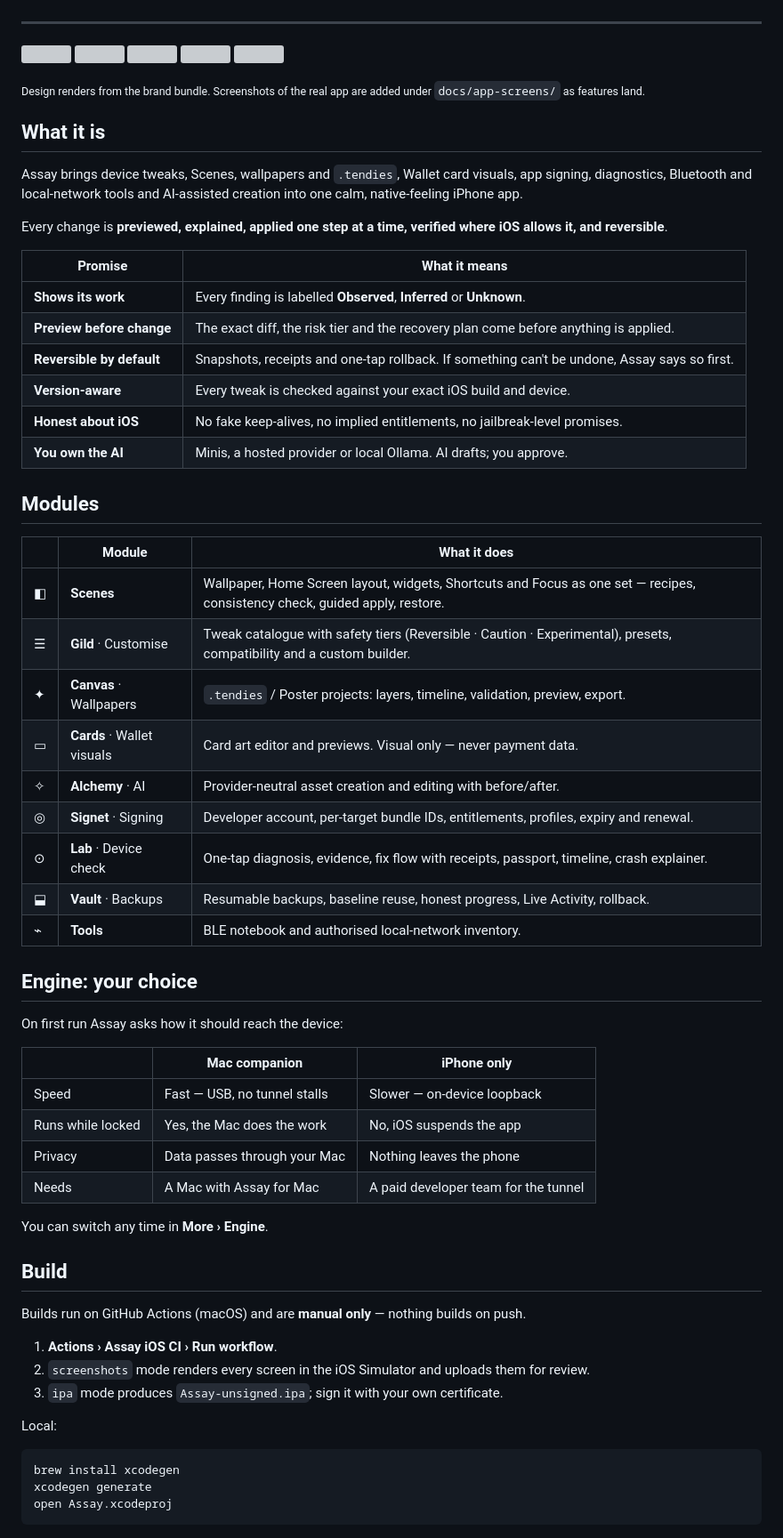
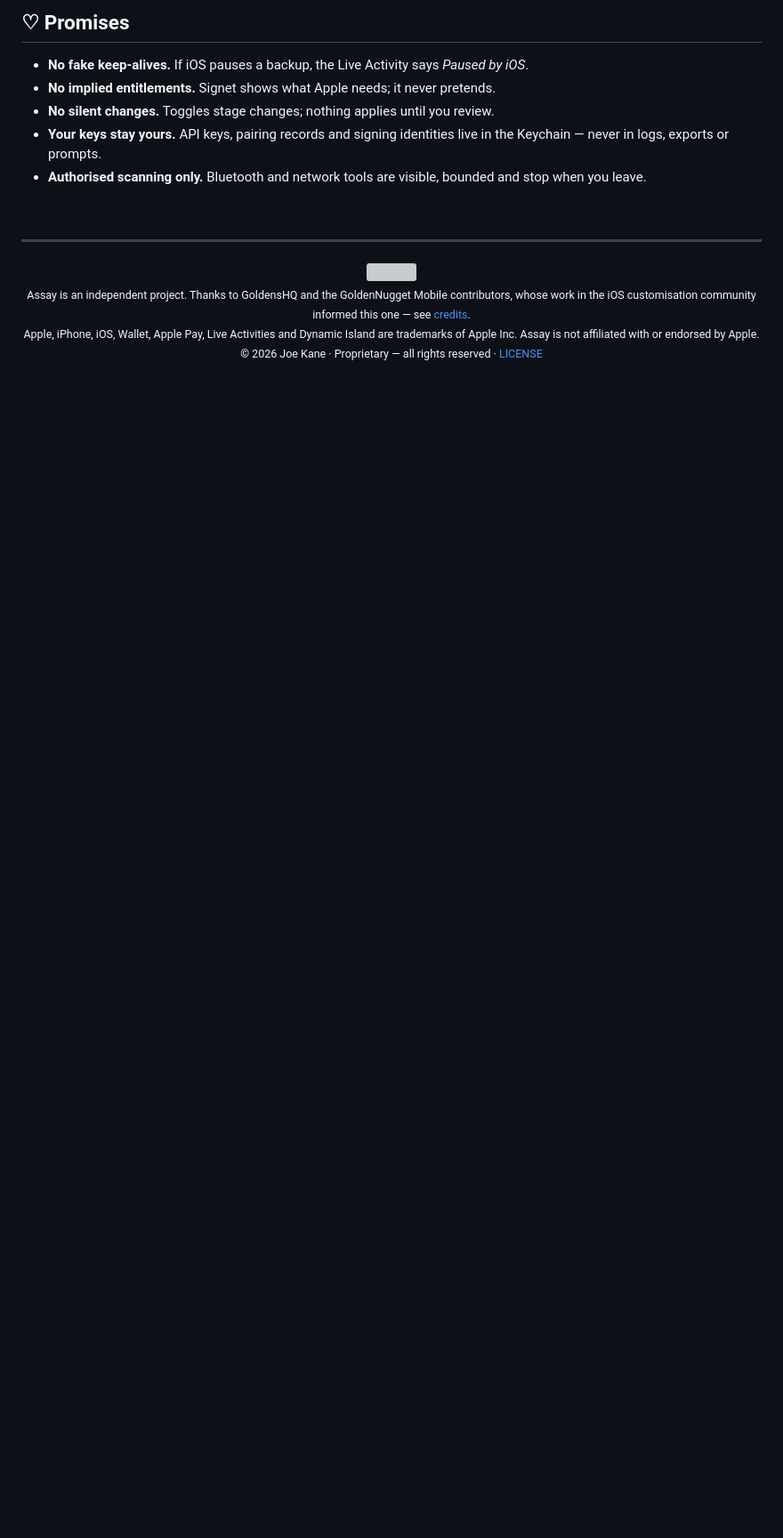
Before and after one commit to JoeSupportWiz/Assay, a Markdown page: README.md, the part around one of its changes. Shown at 89% size. Drawn GitHub-style; blank space fills up the shorter version; grey boxes are pictures that could not be loaded.

Commit message:
Repo makeover: real-app hero, themes and screens art, README rewrite, templates, security policy, changelog

````diff
--- a/README.md
+++ b/README.md
@@ -23,65 +156,22 @@
+</details>
+
+## ♡ Promises
+
+- **No fake keep-alives.** If iOS pauses a backup, the Live Activity says *Paused by iOS*.
+- **No implied entitlements.** Signet shows what Apple needs; it never pretends.
+- **No silent changes.** Toggles stage changes; nothing applies until you review.
+- **Your keys stay yours.** API keys, pairing records and signing identities live in the Keychain — never in logs, exports or prompts.
+- **Authorised scanning only.** Bluetooth and network tools are visible, bounded and stop when you leave.
+
+<br>
+
 ---
 
-<p>
-<img src="docs/screens/01-home-light.png" width="19%"> <img src="docs/screens/02-scenes-light.png" width="19%"> <img src="docs/screens/04-device-check-dark.png" width="19%"> <img src="docs/screens/05-fix-review-light.png" width="19%"> <img src="docs/screens/11-vault-dark.png" width="19%">
+<p align="center">
+  <img src="brand/svg/symbol.svg" width="28" alt=""><br>
+  <sub>
+    Assay is an independent project. Thanks to GoldensHQ and the GoldenNugget Mobile contributors, whose work in the iOS customisation community informed this one — see <a href="CREDITS.md">credits</a>.<br>
+    Apple, iPhone, iOS, Wallet, Apple Pay, Live Activities and Dynamic Island are trademarks of Apple Inc. Assay is not affiliated with or endorsed by Apple.<br>
+    © 2026 Joe Kane · Proprietary — all rights reserved · <a href="LICENSE">LICENSE</a>
+  </sub>
 </p>
-<sub>Design renders from the brand bundle. Screenshots of the real app are added under <code>docs/app-screens/</code> as features land.</sub>
-
-## What it is
-
-Assay brings device tweaks, Scenes, wallpapers and `.tendies`, Wallet card visuals, app signing, diagnostics, Bluetooth and local-network tools and AI-assisted creation into one calm, native-feeling iPhone app.
-
-Every change is **previewed, explained, applied one step at a time, verified where iOS allows it, and reversible**.
-
-| Promise | What it means |
-|---|---|
-| **Shows its work** | Every finding is labelled **Observed**, **Inferred** or **Unknown**. |
-| **Preview before change** | The exact diff, the risk tier and the recovery plan come before anything is applied. |
-| **Reversible by default** | Snapshots, receipts and one-tap rollback. If something can't be undone, Assay says so first. |
-| **Version-aware** | Every tweak is checked against your exact iOS build and device. |
-| **Honest about iOS** | No fake keep-alives, no implied entitlements, no jailbreak-level promises. |
-| **You own the AI** | Minis, a hosted provider or local Ollama. AI drafts; you approve. |
-
-## Modules
-
-| | Module | What it does |
-|---|---|---|
-| ◧ | **Scenes** | Wallpaper, Home Screen layout, widgets, Shortcuts and Focus as one set — recipes, consistency check, guided apply, restore. |
-| ☰ | **Gild** · Customise | Tweak catalogue with safety tiers (Reversible · Caution · Experimental), presets, compatibility and a custom builder. |
-| ✦ | **Canvas** · Wallpapers | `.tendies` / Poster projects: layers, timeline, validation, preview, export. |
-| ▭ | **Cards** · Wallet visuals | Card art editor and previews. Visual only — never payment data. |
-| ✧ | **Alchemy** · AI | Provider-neutral asset creation and editing with before/after. |
-| ◎ | **Signet** · Signing | Developer account, per-target bundle IDs, entitlements, profiles, expiry and renewal. |
-| ⊙ | **Lab** · Device check | One-tap diagnosis, evidence, fix flow with receipts, passport, timeline, crash explainer. |
-| ⬓ | **Vault** · Backups | Resumable backups, baseline reuse, honest progress, Live Activity, rollback. |
-| ⌁ | **Tools** | BLE notebook and authorised local-network inventory. |
-
-## Engine: your choice
-
-On first run Assay asks how it should reach the device:
-
-| | **Mac companion** | **iPhone only** |
-|---|---|---|
-| Speed | Fast — USB, no tunnel stalls | Slower — on-device loopback |
-| Runs while locked | Yes, the Mac does the work | No, iOS suspends the app |
-| Privacy | Data passes through your Mac | Nothing leaves the phone |
-| Needs | A Mac with Assay for Mac | A paid developer team for the tunnel |
-
-You can switch any time in **More › Engine**.
-
-## Build
-
-Builds run on GitHub Actions (macOS) and are **manual only** — nothing builds on push.
-
-1. **Actions › Assay iOS CI › Run workflow**.
-2. `screenshots` mode renders every screen in the iOS Simulator and uploads them for review.
-3. `ipa` mode produces `Assay-unsigned.ipa`; sign it with your own certificate.
-
-Local:
-
-```sh
-brew install xcodegen
-xcodegen generate
-open Assay.xcodeproj
-```
-
````
Also changed, not shown: other parts of README.md (+144 -37 lines), .github/pull_request_template.md (added, +9 -0 lines), CHANGELOG.md (added, +11 -0 lines), SECURITY.md (added, +10 -0 lines), docs/ROADMAP.md (+5 -5 lines), docs/brand/design-vs-built.png (added), docs/brand/screens-app.png (added), docs/brand/social-preview-app.png (added), 8 other files.
